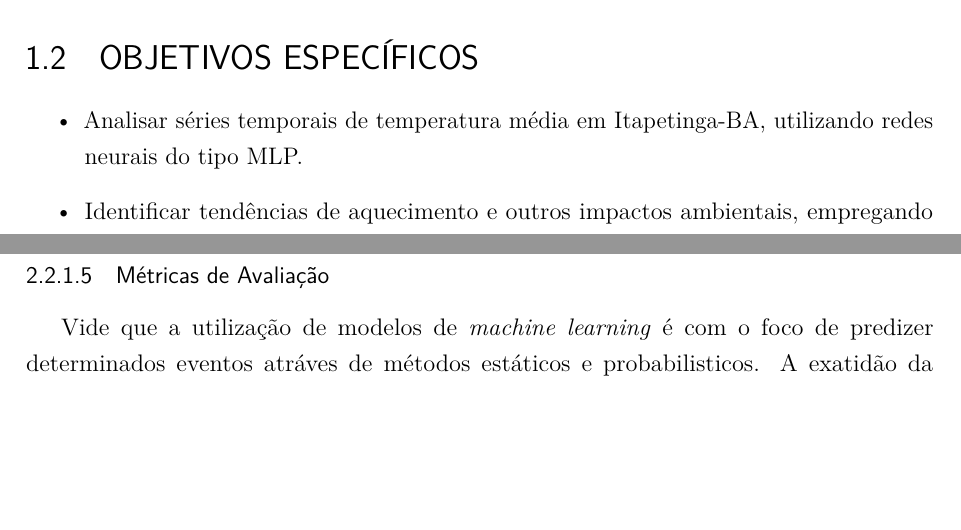
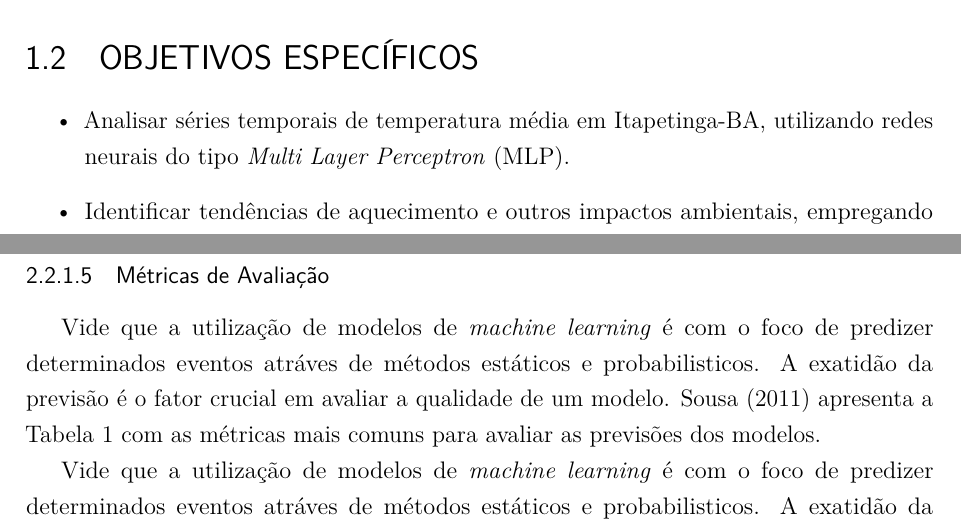
Before and after one commit to lusgaoliveira/TCC, a LaTeX thesis (main.tex, which reads conteudo/1-Introducao.tex, conteudo/2-Fundamentacao.tex): two parts of pages 11 and 23 of 32, joined at a grey line, cut so that both start at the same text, the shorter picture padded with empty space. Compiled offline with pdfLaTeX.

Commit message:
feat: pre-projeto finalizado

```diff
--- a/conteudo/1-Introducao.tex
+++ b/conteudo/1-Introducao.tex
@@ -10,10 +10,10 @@ Aqui é onde ficara a introdução da problemática
     \begin{itemize}
         %\setlength{\itemsep}{1em}
         \item Analisar séries temporais de temperatura média em Itapetinga-BA, utilizando redes neurais
-        do tipo MLP.
+        do tipo \emph{Multi Layer Perceptron} (MLP).
         \item Identificar tendências de aquecimento e outros impactos ambientais, empregando um modelo
         de previsão baseado em aprendizado profundo.
-        \item Avaliar o desempenho do modelo MLP considerando diferentes configurações, como número de
+        \item Avaliar o desempenho do modelo \emph{MLP} considerando diferentes configurações, como número de
         camadas ocultas, neurônios por camada e funções de ativação.
     \end{itemize}
 
--- a/conteudo/2-Fundamentacao.tex
+++ b/conteudo/2-Fundamentacao.tex
@@ -410,6 +410,11 @@ entendimento e progresso deste trabalho.
             \citeonline{sousa2011} apresenta a Tabela~\ref{fig:tabela-metricas} com as métricas mais comuns para avaliar as previsões
             dos modelos.
 
+            Vide que a utilização de modelos de \emph{machine learning} é com o foco de predizer determinados eventos atráves
+            de métodos estáticos e probabilisticos. A exatidão da previsão é o fator crucial em avaliar a qualidade de um modelo.
+            \citeonline{sousa2011} apresenta a Tabela~\ref{fig:tabela-metricas} com as métricas mais comuns para avaliar as previsões
+            dos modelos.
+
             \begin{center}
                 \begin{table}[h!]
                     \centering
```
Also changed, not shown: main.pdf, conteudo/2-Fundamentacao.tex (2 more changed lines).
